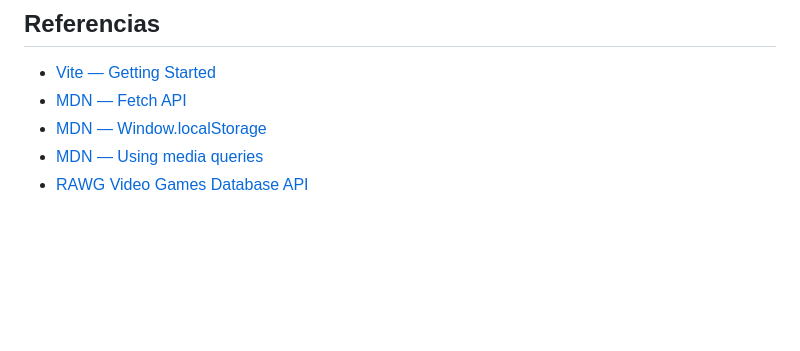
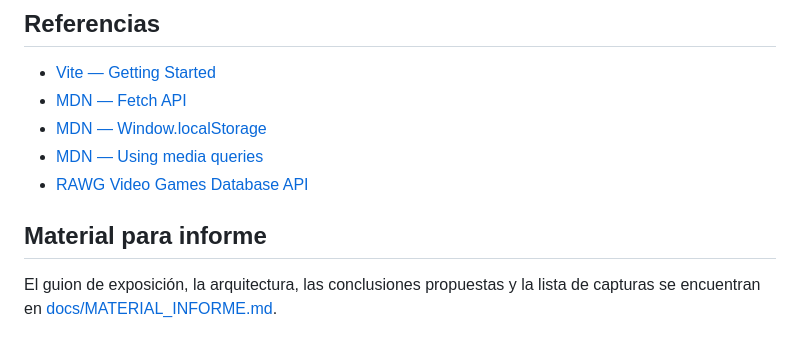
Before and after one commit to JorgeCY21/GameVault, a Markdown page: README.md, the part around the change. Rendered like a GitHub page; blank space fills up the shorter version.

Commit message:
docs: add report preparation material

```diff
--- a/README.md
+++ b/README.md
@@ -148,3 +148,7 @@ GameVault muestra una atribución y enlace activo a RAWG en las vistas que utili
 - [MDN — Window.localStorage](https://developer.mozilla.org/en-US/docs/Web/API/Window/localStorage)
 - [MDN — Using media queries](https://developer.mozilla.org/en-US/docs/Web/CSS/Guides/Media_queries/Using)
 - [RAWG Video Games Database API](https://api.rawg.io/docs/)
+
+## Material para informe
+
+El guion de exposición, la arquitectura, las conclusiones propuestas y la lista de capturas se encuentran en [docs/MATERIAL_INFORME.md](docs/MATERIAL_INFORME.md).
```
Also changed, not shown: docs/MATERIAL_INFORME.md (added, +144 -0 lines).
